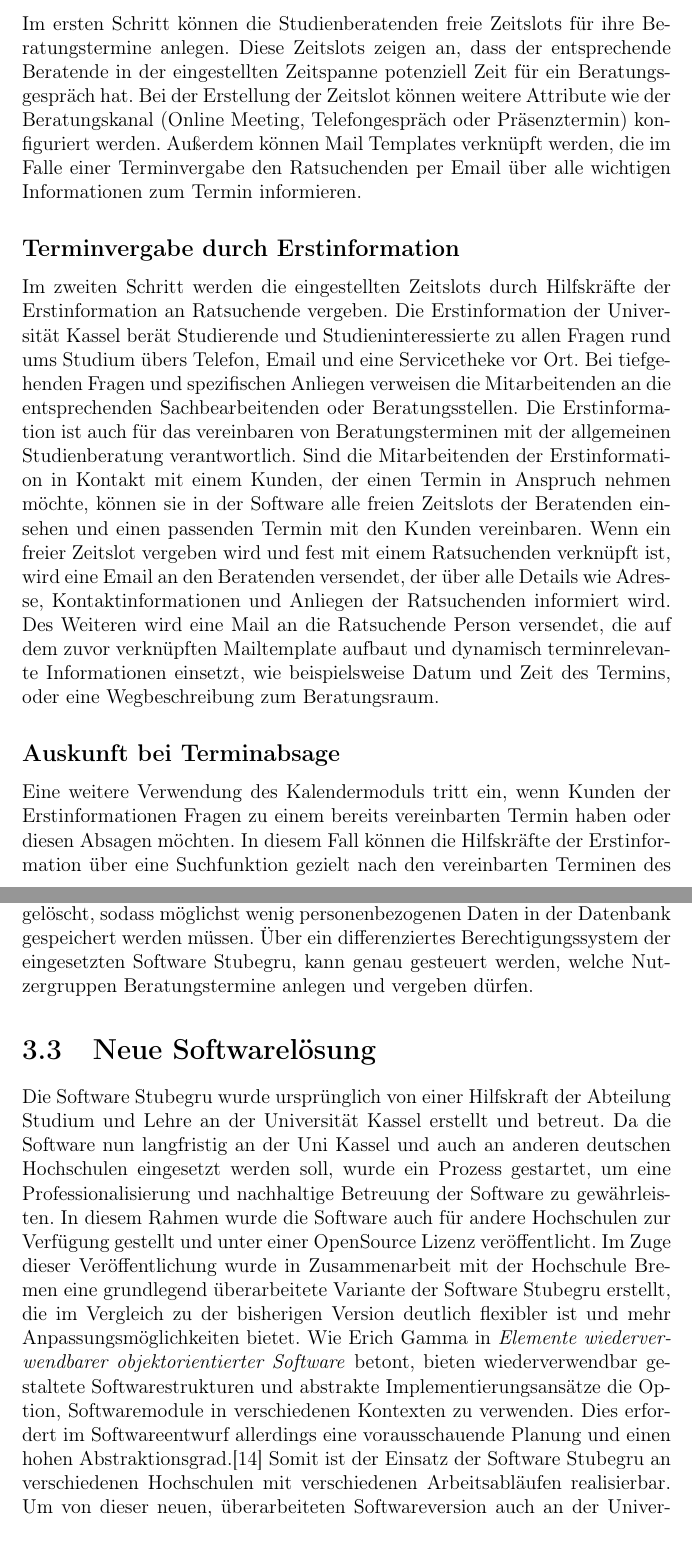
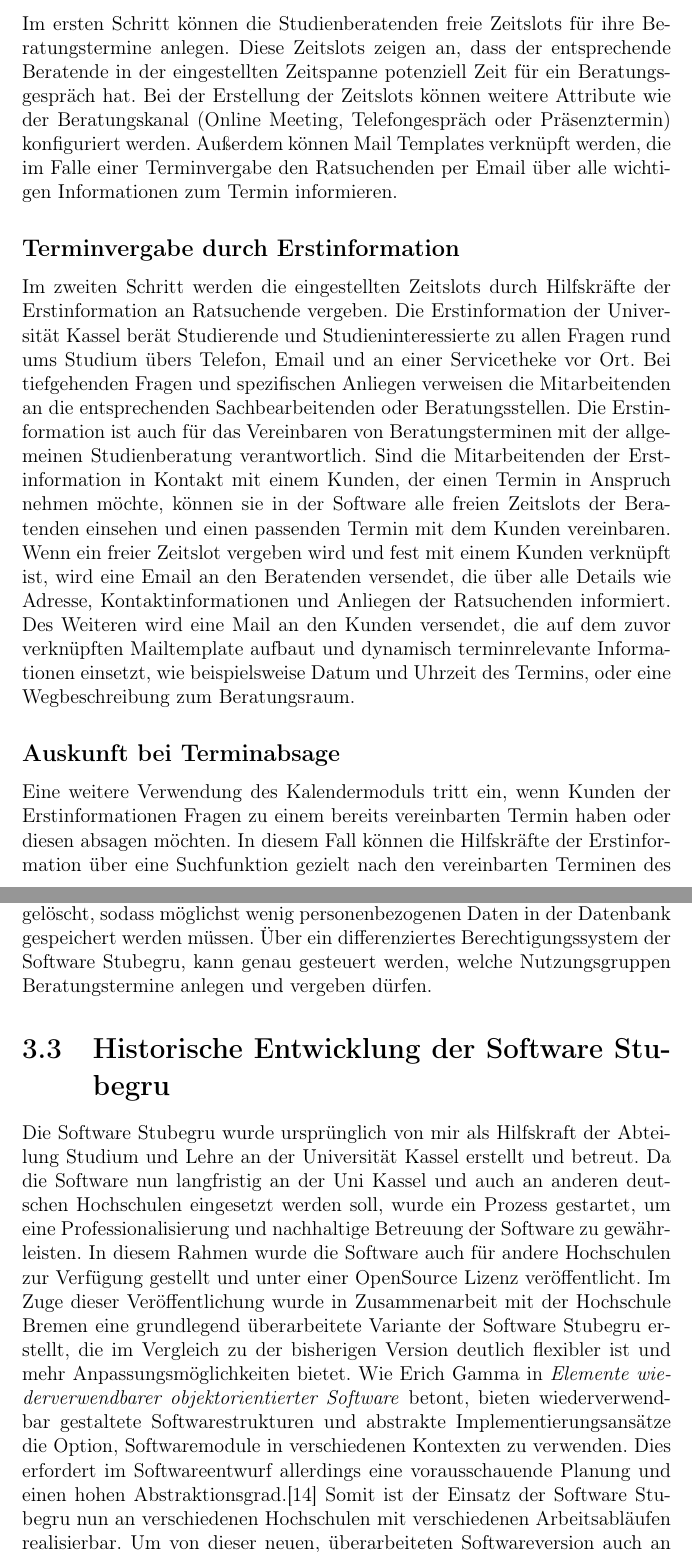
Before and after one commit to superjojo140/bachelorarbeit, a LaTeX thesis (main.tex, which reads chapter/3-basics.tex, chapter/glossary.tex): two parts of pages 16 and 17 of 86, joined at a grey line, cut so that both start at the same text. Compiled offline with pdfLaTeX.

Commit message:
Refactor chapter 3

```diff
--- a/chapter/3-basics.tex
+++ b/chapter/3-basics.tex
@@ -67,36 +65,35 @@
 Im ersten Schritt können die Studienberatenden freie Zeitslots für ihre
 Beratungstermine anlegen. Diese Zeitslots zeigen an, dass der entsprechende
 Beratende in der eingestellten Zeitspanne potenziell Zeit für ein
-Beratungsgespräch hat. Bei der Erstellung der Zeitslot können weitere Attribute
-wie der Beratungskanal (Online Meeting, Telefongespräch oder Präsenztermin)
-konfiguriert werden. Außerdem können Mail Templates verknüpft werden, die im
-Falle einer Terminvergabe den Ratsuchenden per Email über alle wichtigen
-Informationen zum Termin informieren.
+Beratungsgespräch hat. Bei der Erstellung der Zeitslots können weitere
+Attribute wie der Beratungskanal (Online Meeting, Telefongespräch oder
+Präsenztermin) konfiguriert werden. Außerdem können Mail Templates verknüpft
+werden, die im Falle einer Terminvergabe den Ratsuchenden per Email über alle
+wichtigen Informationen zum Termin informieren.
 
 \subsection*{Terminvergabe durch Erstinformation}
 Im zweiten Schritt werden die eingestellten Zeitslots durch Hilfskräfte der
 Erstinformation an Ratsuchende vergeben. Die Erstinformation der Universität
 Kassel berät Studierende und Studieninteressierte zu allen Fragen rund ums
-Studium übers Telefon, Email und eine Servicetheke vor Ort. Bei tiefgehenden
-Fragen und spezifischen Anliegen verweisen die Mitarbeitenden an die
-entsprechenden Sachbearbeitenden oder Beratungsstellen. Die Erstinformation ist
-auch für das vereinbaren von Beratungsterminen mit der allgemeinen
+Studium übers Telefon, Email und an einer Servicetheke vor Ort. Bei
+tiefgehenden Fragen und spezifischen Anliegen verweisen die Mitarbeitenden an
+die entsprechenden Sachbearbeitenden oder Beratungsstellen. Die Erstinformation
+ist auch für das Vereinbaren von Beratungsterminen mit der allgemeinen
 Studienberatung verantwortlich. Sind die Mitarbeitenden der Erstinformation in
 Kontakt mit einem Kunden, der einen Termin in Anspruch nehmen möchte, können
 sie in der Software alle freien Zeitslots der Beratenden einsehen und einen
-passenden Termin mit den Kunden vereinbaren. Wenn ein freier Zeitslot vergeben
-wird und fest mit einem Ratsuchenden verknüpft ist, wird eine Email an den
-Beratenden versendet, der über alle Details wie Adresse, Kontaktinformationen
-und Anliegen der Ratsuchenden informiert wird. Des Weiteren wird eine Mail an
-die Ratsuchende Person versendet, die auf dem zuvor verknüpften Mailtemplate
-aufbaut und dynamisch terminrelevante Informationen einsetzt, wie
-beispielsweise Datum und Zeit des Termins, oder eine Wegbeschreibung zum
-Beratungsraum.
+passenden Termin mit dem Kunden vereinbaren. Wenn ein freier Zeitslot vergeben
+wird und fest mit einem Kunden verknüpft ist, wird eine Email an den Beratenden
+versendet, die über alle Details wie Adresse, Kontaktinformationen und Anliegen
+der Ratsuchenden informiert. Des Weiteren wird eine Mail an den Kunden
+versendet, die auf dem zuvor verknüpften Mailtemplate aufbaut und dynamisch
+terminrelevante Informationen einsetzt, wie beispielsweise Datum und Uhrzeit
+des Termins, oder eine Wegbeschreibung zum Beratungsraum.
 
 \subsection*{Auskunft bei Terminabsage}
 Eine weitere Verwendung des Kalendermoduls tritt ein, wenn Kunden der
 Erstinformationen Fragen zu einem bereits vereinbarten Termin haben oder diesen
-Absagen möchten. In diesem Fall können die Hilfskräfte der Erstinformation über
+absagen möchten. In diesem Fall können die Hilfskräfte der Erstinformation über
 eine Suchfunktion gezielt nach den vereinbarten Terminen des Kunden suchen und
 weitere Auskünfte geben.
 
@@ -107,12 +104,12 @@
 sehen, wann ein Beratungstermin mit welchem Beratenden vereinbart wurde.
 Datensätze zu vergangenen Beratungstermin werden täglich gelöscht, sodass
 möglichst wenig personenbezogenen Daten in der Datenbank gespeichert werden
-müssen. Über ein differenziertes Berechtigungssystem der eingesetzten Software
-Stubegru, kann genau gesteuert werden, welche Nutzergruppen Beratungstermine
-anlegen und vergeben dürfen.
+müssen. Über ein differenziertes Berechtigungssystem der Software Stubegru,
+kann genau gesteuert werden, welche Nutzungsgruppen Beratungstermine anlegen
+und vergeben dürfen.
 
-\section{Neue Softwarelösung}
-Die Software Stubegru wurde ursprünglich von einer Hilfskraft der Abteilung
+\section{Historische Entwicklung der Software Stubegru}
+Die Software Stubegru wurde ursprünglich von mir als Hilfskraft der Abteilung
 Studium und Lehre an der Universität Kassel erstellt und betreut. Da die
 Software nun langfristig an der Uni Kassel und auch an anderen deutschen
 Hochschulen eingesetzt werden soll, wurde ein Prozess gestartet, um eine
@@ -128,7 +125,7 @@
 Softwaremodule in verschiedenen Kontexten zu verwenden. Dies erfordert im
 Softwareentwurf allerdings eine vorausschauende Planung und einen hohen
 Abstraktionsgrad.\cite{wiederverwSoftware} Somit ist der Einsatz der Software
-Stubegru an verschiedenen Hochschulen mit verschiedenen Arbeitsabläufen
+Stubegru nun an verschiedenen Hochschulen mit verschiedenen Arbeitsabläufen
 realisierbar. Um von dieser neuen, überarbeiteten Softwareversion auch an der
 Universität Kassel zu profitieren, ist wiederrum eine grundlegende
 Überarbeitung des Moduls zur Terminvergabe der Beratungstermine für die
--- a/chapter/glossary.tex
+++ b/chapter/glossary.tex
@@ -1,6 +1,12 @@
 \makeglossaries
 
 
+
+\newglossaryentry{Stubegru}
+{
+    name=Stubegru,
+    description={Stubegru ist ein Softwarepaket für akademische Beratungsstellen. Als webbasierte Groupware kann Stubegru typische Workflows in einer Studienberatung begleiten: Beratungstermine, Wissensdatenbank, Abwesenheitsmanagement und vieles mehr\cite{stubegruWebsite}. Die Software Stubegru wurde gemeinsam von Johannes Schnirring und der Universität Kassel entwickelt. Weitere Links und Referenzen zur Software finden sich im Anhang.}
+}
 
 \newglossaryentry{Usertest}
 {
```
Also changed, not shown: chapter/attachments.tex (+1 -0 lines), chapter/3-basics.tex (57 more changed lines).
